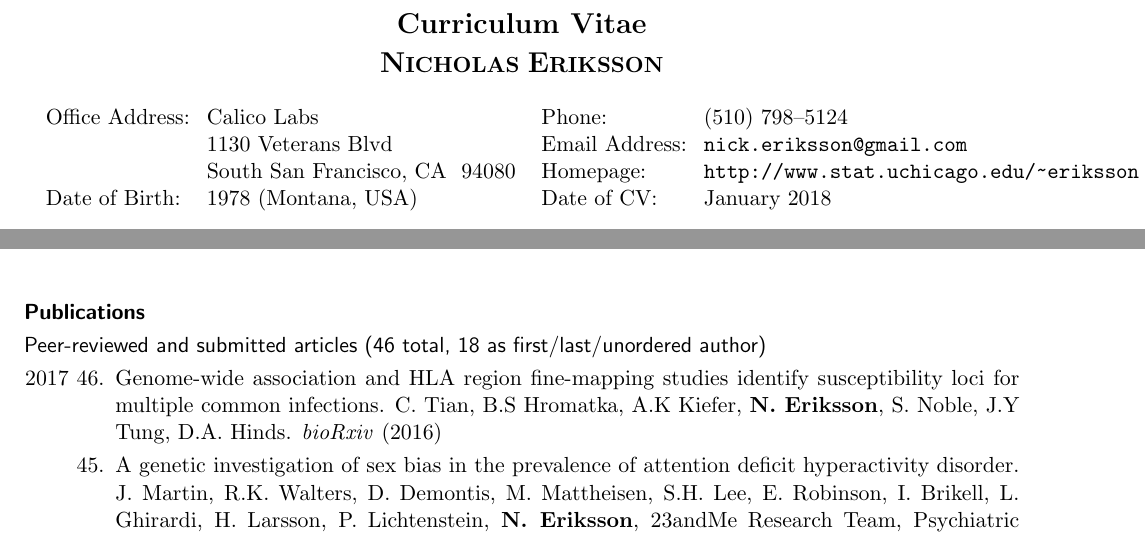
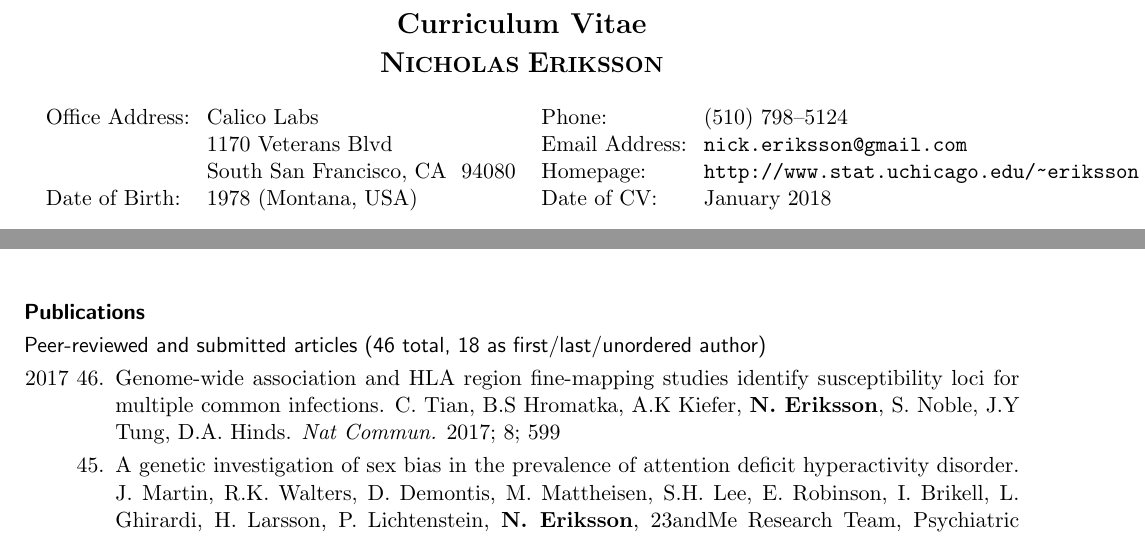
Before and after one commit to nkeriks/website, a LaTeX CV (cv/cv.tex): two parts of pages 1 and 2 of 8, joined at a grey line, cut so that both start at the same text. Compiled offline with pdfLaTeX.

Commit message:
update HLA links

```diff
--- a/cv/cv.tex
+++ b/cv/cv.tex
@@ -118,7 +118,7 @@
 \begin{tabbing}
 \mbox{}\quad\= Office Address: \ \=  Mountain View, CA\ \ 94043 \qquad\quad \= Email Address: \ \= \kill
 \>Office Address: \> Calico Labs                        \> Phone:         \> (510) 798--5124\\
-\>                \> 1130 Veterans Blvd              \> Email Address: \> \url{nick.eriksson@gmail.com}\\
+\>                \> 1170 Veterans Blvd              \> Email Address: \> \url{nick.eriksson@gmail.com}\\
 \>                \>South San Francisco, CA\ \ 94080 \> Homepage:      \>\url{http://www.stat.uchicago.edu/~eriksson}\\
 \> Date of Birth: \> 1978 (Montana, USA)             \> Date of CV:    \> January 2018
 \end{tabbing}
@@ -225,7 +225,7 @@
                 \paperyear{2017}
         Genome-wide association and HLA region fine-mapping studies identify susceptibility loci for multiple common infections.
          C. Tian, B.S Hromatka, A.K Kiefer, \textbf{N. Eriksson}, S. Noble, J.Y Tung, D.A. Hinds.
-        \textit{bioRxiv} (2016)
+        \textit{Nat Commun.} 2017; 8; 599
 
             \paper
         A genetic investigation of sex bias in the prevalence of attention deficit hyperactivity disorder.
```
Also changed, not shown: cv/cv.pdf, web/pdf/eriksson-cv.pdf, 2 other files.
